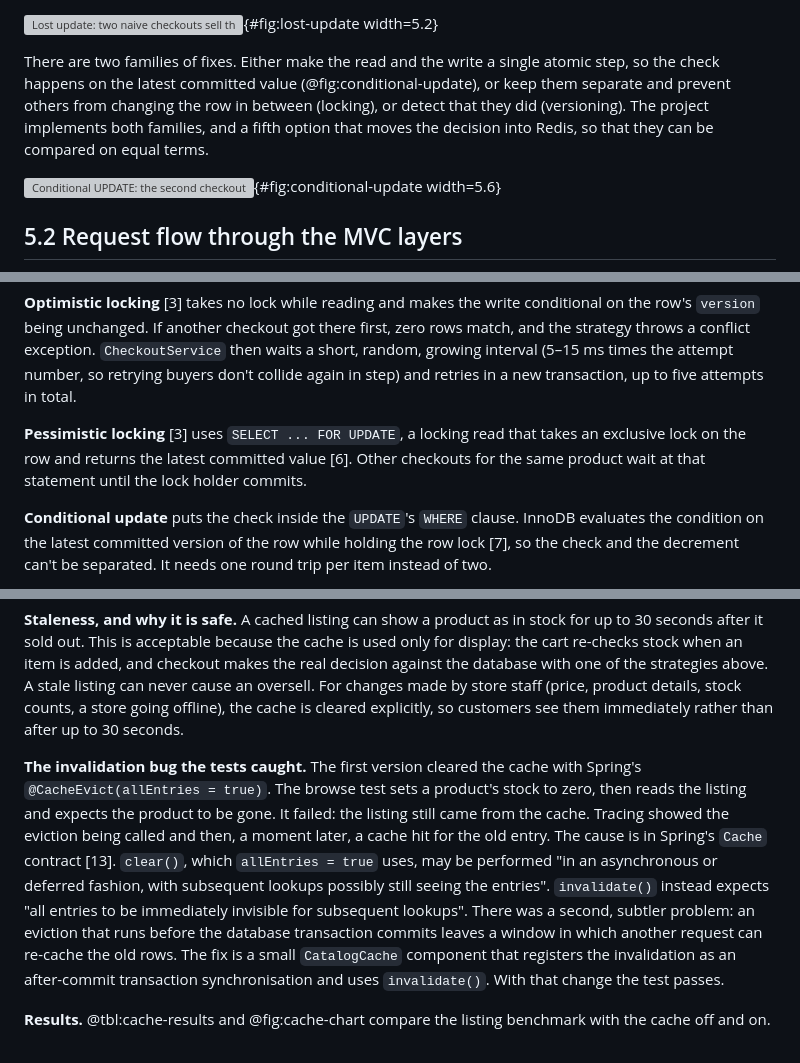
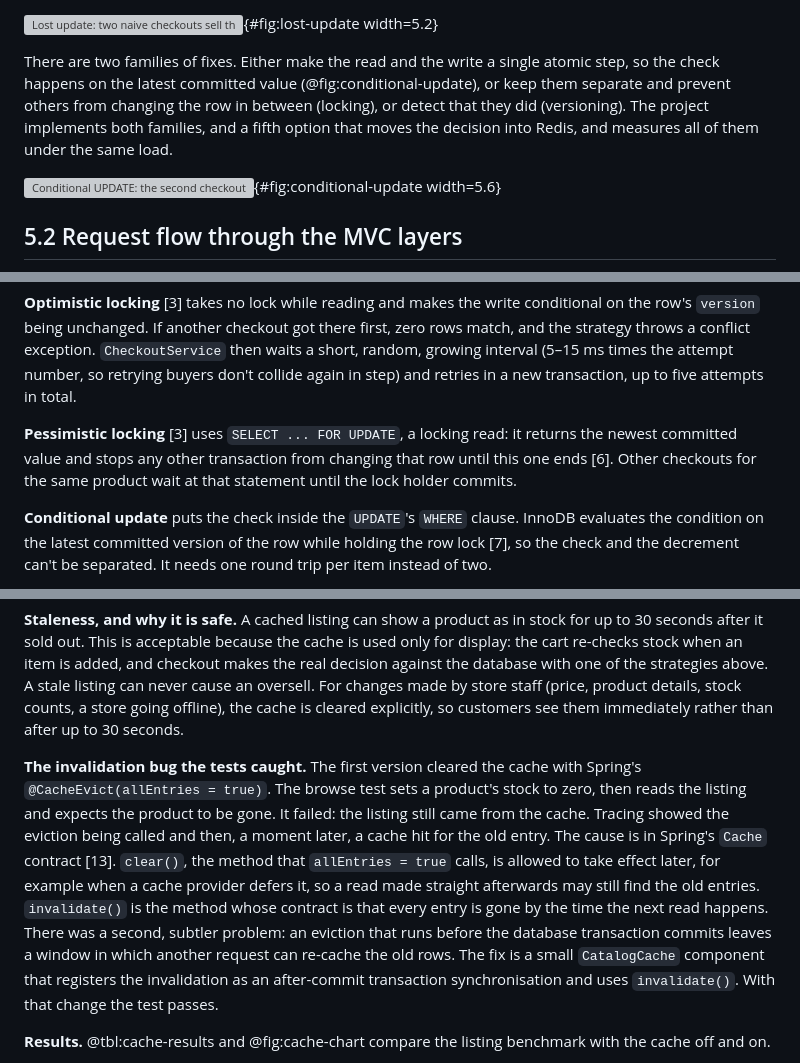
Before and after one commit to tihor2211/scaler_neovarsity_backend_project, a Markdown page: report/chapters/06-feature.md, 3 parts joined by grey strips. Rendered like a GitHub page; grey boxes are pictures that could not be loaded.

```diff
--- a/report/chapters/06-feature.md
+++ b/report/chapters/06-feature.md
@@ -18,7 +18,7 @@ Each statement is correct on its own, but together they are not atomic. @fig:los
 
 ![Lost update: two naive checkouts sell the same unit](build/diagrams/lost-update.png){#fig:lost-update width=5.2}
 
-There are two families of fixes. Either make the read and the write a single atomic step, so the check happens on the latest committed value (@fig:conditional-update), or keep them separate and prevent others from changing the row in between (locking), or detect that they did (versioning). The project implements both families, and a fifth option that moves the decision into Redis, so that they can be compared on equal terms.
+There are two families of fixes. Either make the read and the write a single atomic step, so the check happens on the latest committed value (@fig:conditional-update), or keep them separate and prevent others from changing the row in between (locking), or detect that they did (versioning). The project implements both families, and a fifth option that moves the decision into Redis, and measures all of them under the same load.
 
 ![Conditional UPDATE: the second checkout re-checks after the lock is released](build/diagrams/conditional-update.png){#fig:conditional-update width=5.6}
 
@@ -129,7 +129,7 @@ UPDATE store_inventory
 
 **Optimistic locking** [3] takes no lock while reading and makes the write conditional on the row's `version` being unchanged. If another checkout got there first, zero rows match, and the strategy throws a conflict exception. `CheckoutService` then waits a short, random, growing interval (5–15 ms times the attempt number, so retrying buyers don't collide again in step) and retries in a new transaction, up to five attempts in total.
 
-**Pessimistic locking** [3] uses `SELECT ... FOR UPDATE`, a locking read that takes an exclusive lock on the row and returns the latest committed value [6]. Other checkouts for the same product wait at that statement until the lock holder commits.
+**Pessimistic locking** [3] uses `SELECT ... FOR UPDATE`, a locking read: it returns the newest committed value and stops any other transaction from changing that row until this one ends [6]. Other checkouts for the same product wait at that statement until the lock holder commits.
 
 **Conditional update** puts the check inside the `UPDATE`'s `WHERE` clause. InnoDB evaluates the condition on the latest committed version of the row while holding the row lock [7], so the check and the decrement can't be separated. It needs one round trip per item instead of two.
 
@@ -293,7 +293,7 @@ The most frequent request in a quick-commerce app is not checkout but browsing:
 
 **Staleness, and why it is safe.** A cached listing can show a product as in stock for up to 30 seconds after it sold out. This is acceptable because the cache is used only for display: the cart re-checks stock when an item is added, and checkout makes the real decision against the database with one of the strategies above. A stale listing can never cause an oversell. For changes made by store staff (price, product details, stock counts, a store going offline), the cache is cleared explicitly, so customers see them immediately rather than after up to 30 seconds.
 
-**The invalidation bug the tests caught.** The first version cleared the cache with Spring's `@CacheEvict(allEntries = true)`. The browse test sets a product's stock to zero, then reads the listing and expects the product to be gone. It failed: the listing still came from the cache. Tracing showed the eviction being called and then, a moment later, a cache hit for the old entry. The cause is in Spring's `Cache` contract [13]. `clear()`, which `allEntries = true` uses, may be performed "in an asynchronous or deferred fashion, with subsequent lookups possibly still seeing the entries". `invalidate()` instead expects "all entries to be immediately invisible for subsequent lookups". There was a second, subtler problem: an eviction that runs before the database transaction commits leaves a window in which another request can re-cache the old rows. The fix is a small `CatalogCache` component that registers the invalidation as an after-commit transaction synchronisation and uses `invalidate()`. With that change the test passes.
+**The invalidation bug the tests caught.** The first version cleared the cache with Spring's `@CacheEvict(allEntries = true)`. The browse test sets a product's stock to zero, then reads the listing and expects the product to be gone. It failed: the listing still came from the cache. Tracing showed the eviction being called and then, a moment later, a cache hit for the old entry. The cause is in Spring's `Cache` contract [13]. `clear()`, the method that `allEntries = true` calls, is allowed to take effect later, for example when a cache provider defers it, so a read made straight afterwards may still find the old entries. `invalidate()` is the method whose contract is that every entry is gone by the time the next read happens. There was a second, subtler problem: an eviction that runs before the database transaction commits leaves a window in which another request can re-cache the old rows. The fix is a small `CatalogCache` component that registers the invalidation as an after-commit transaction synchronisation and uses `invalidate()`. With that change the test passes.
 
 **Results.** @tbl:cache-results and @fig:cache-chart compare the listing benchmark with the cache off and on.
 
```
Also changed, not shown: report/chapters/05-database.md (+36 -25 lines), report/chapters/08-technologies.md (+2 -2 lines).
